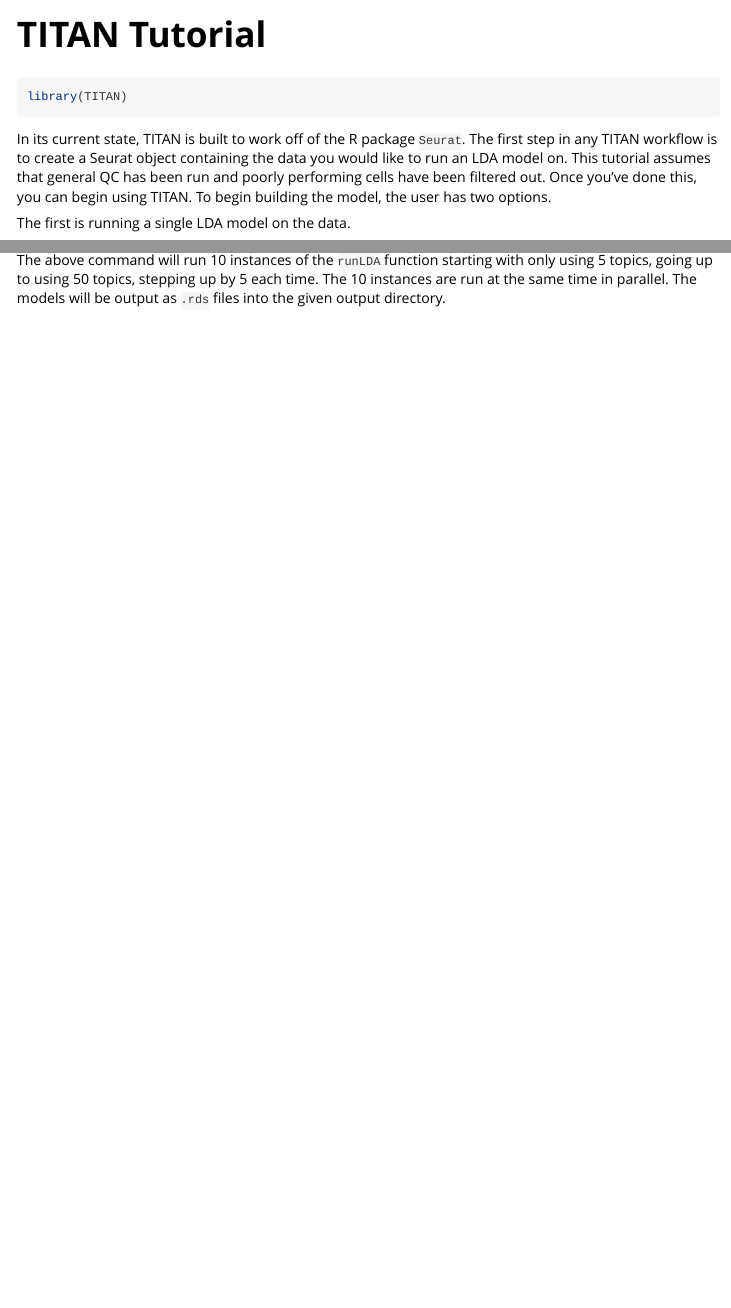
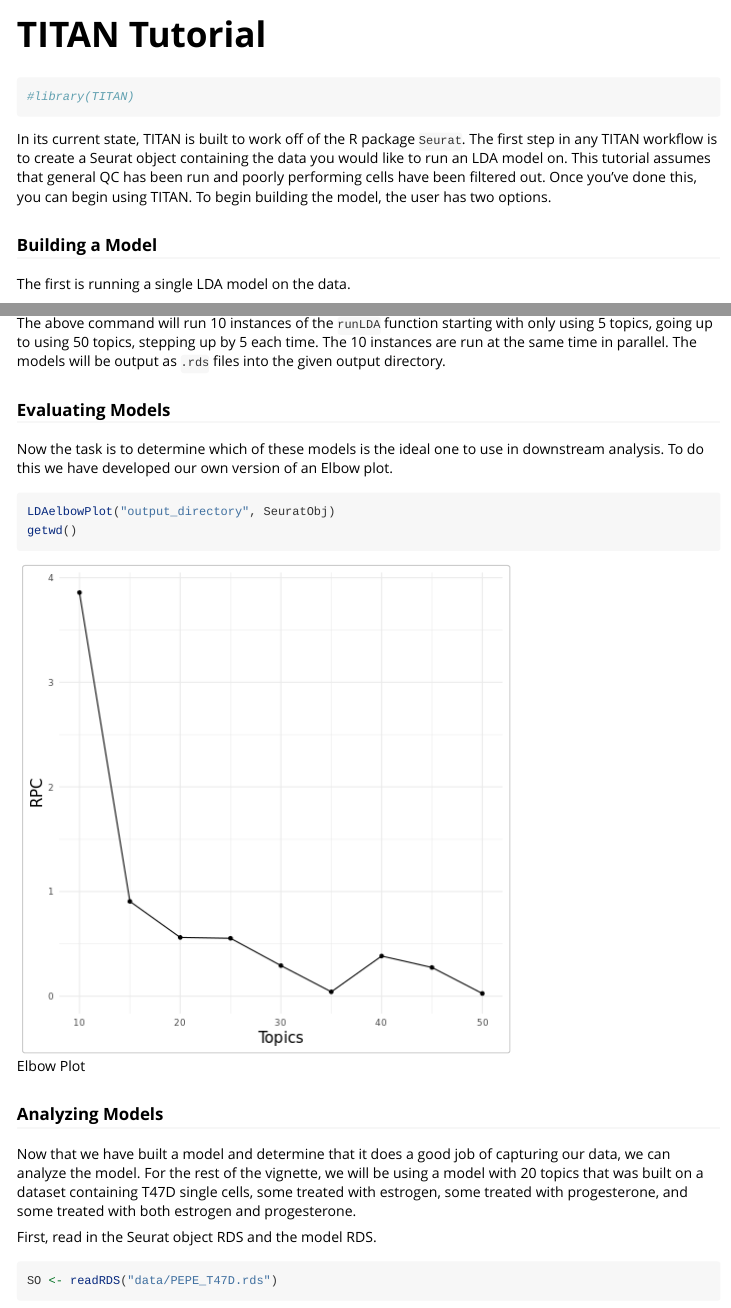
Before and after one commit to ohsu-cedar-comp-hub/TITAN, an R Markdown document (vignettes/TITAN_vignette.Rmd): the page in a window 1100 px wide, from its top, and a second part further down, joined at a grey line. Rendered offline with R 4.5, knitr and Pandoc, with nearby package versions; some code elsewhere in the file could not run offline.

````diff
--- a/R/TopicHeatmaps.R
+++ b/R/TopicHeatmaps.R
@@ -174,3 +174,49 @@
                  cex=1)
   return(p1)
 }
+
+
+
+#' Clustered Topic Heatmap
+#'
+#'
+#' This function produces a heatmap where the columns are clustered based on the expression pattern of the topics
+#'
+#' @param Object Seurat object containing the data the model was created with.
+#' @param topics document-topic matrix
+#' @param AnnoVector Vector of cell annotations
+#' @param AnnoName Name of cell annotation
+#'
+#' @examples
+#' heatmap(SeuratObj, DocTopMat, SeuratObj$annotation, "NameOfAnnotation")
+#'
+#' @return pheatmap object
+#'
+#'
+#' @export
+#'
+#' @import pheatmap
+#' @import RColorBrewer
+
+heatmapClusterTopics <- function(Object, topics, AnnoVector, AnnoName) {
+  anno_col <- data.frame(row.names = colnames(Object),
+                         Column1=AnnoVector)
+  colnames(anno_col) <- AnnoName
+  num_colors = length(unique(anno_col[,1]))
+  anno_colors = gg_color_hue(num_colors)
+  names(anno_colors) <- sort(unique(anno_col[,1]))
+  anno_colors <- list(Cluster = anno_colors)
+  topics <- data.matrix(topics[order(anno_col[,1]),])
+  summary(topics)
+  p1 <- pheatmap(topics,
+                 hclustfun = function(x) hclust(x, method="ward.D2"),
+                 scale = "row",
+                 cluster_cols = T,
+                 cluster_rows = F,show_rownames = F,
+                 col=colorRampPalette(rev(brewer.pal(11, "RdBu"))[c(1:4,8:11)])(256),
+                 annotation_row = anno_col,
+                 annotation_names_row = T,
+                 annotation_colors = anno_colors,
+                 cex=1)
+  return(p1)
+}
--- a/vignettes/TITAN_vignette.Rmd
+++ b/vignettes/TITAN_vignette.Rmd
@@ -15,8 +15,9 @@
 ```
 
 ```{r setup}
-library(TITAN)
+#library(TITAN)
 ```
 
 In its current state, TITAN is built to work off of the R package `Seurat`. The first step in any TITAN workflow is to create a Seurat object containing the data you would like to run an LDA model on. This tutorial assumes that general QC has been run and poorly performing cells have been filtered out. Once you've done this, you can begin using TITAN. To begin building the model, the user has two options.
 
+### Building a Model
@@ -40,0 +44,16 @@
+### Evaluating Models
+
+Now the task is to determine which of these models is the ideal one to use in downstream analysis. To do this we have developed our own version of an Elbow plot.
+
+```{r eval = F}
+LDAelbowPlot("output_directory", SeuratObj)
+getwd()
+```
+
+![Elbow Plot](../data/Elbowplot_T47D_PEPE.png)
+
+### Analyzing Models
+
+Now that we have built a model and determine that it does a good job of capturing our data, we can analyze the model. For the rest of the vignette, we will be using a model with 20 topics that was built on a dataset containing T47D single cells, some treated with estrogen, some treated with progesterone, and some treated with both estrogen and progesterone.
+
+First, read in the Seurat object RDS and the model RDS.
@@ -40,0 +62 @@
+SO <- readRDS("data/PEPE_T47D.rds")
````
Also changed, not shown: data/Elbowplot_T47D_PEPE.png (added), data/Model_PEPE_T47D_20T_CLR_5000Variable_M10.rds (added), vignettes/TITAN_vignette.Rmd (18 more changed lines), 3 other files.
